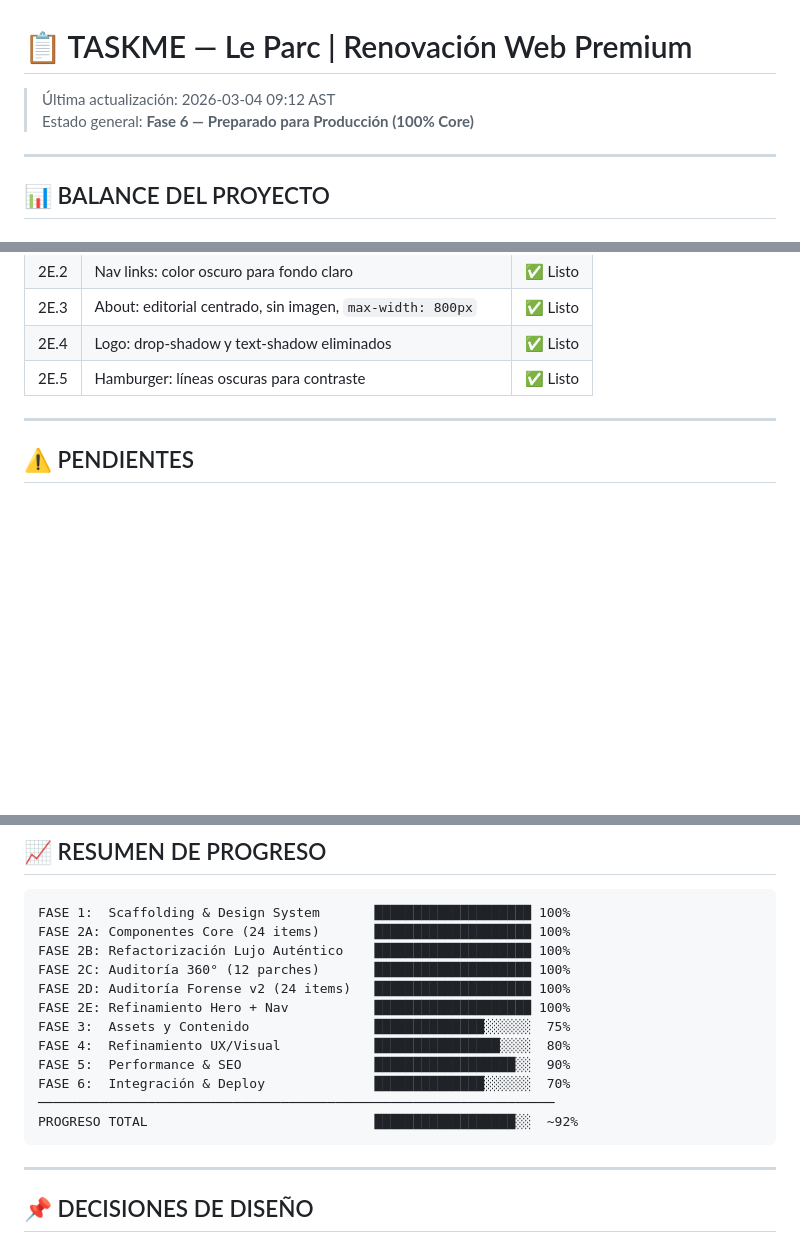
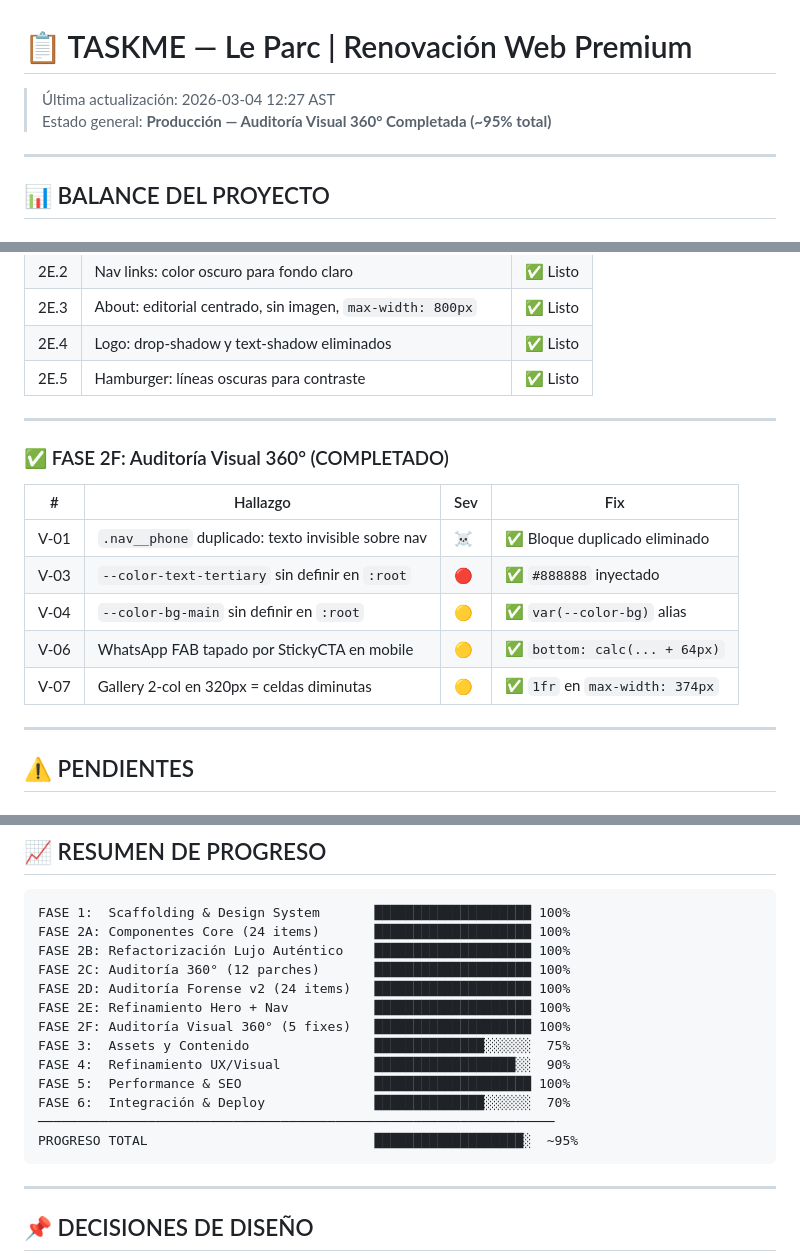
Before and after one commit to jesusx26x/Pagina-web---Le-parc, a Markdown page: TASKME.md, 3 parts joined by grey strips. GitHub-like rendering; blank space fills up the shorter version.

````diff
--- a/TASKME.md
+++ b/TASKME.md
@@ -1,6 +1,6 @@
 # 📋 TASKME — Le Parc | Renovación Web Premium
-> Última actualización: 2026-03-04 09:12 AST
-> Estado general: **Fase 6 — Preparado para Producción (100% Core)**
+> Última actualización: 2026-03-04 12:27 AST
+> Estado general: **Producción — Auditoría Visual 360° Completada (~95% total)**
 
 ---
 
@@ -112,6 +112,18 @@
 
 ---
 
+### ✅ FASE 2F: Auditoría Visual 360° (COMPLETADO)
+
+| # | Hallazgo | Sev | Fix |
+|---|---|---|---|
+| V-01 | `.nav__phone` duplicado: texto invisible sobre nav | ☠️ | ✅ Bloque duplicado eliminado |
+| V-03 | `--color-text-tertiary` sin definir en `:root` | 🔴 | ✅ `#888888` inyectado |
+| V-04 | `--color-bg-main` sin definir en `:root` | 🟡 | ✅ `var(--color-bg)` alias |
+| V-06 | WhatsApp FAB tapado por StickyCTA en mobile | 🟡 | ✅ `bottom: calc(... + 64px)` |
+| V-07 | Gallery 2-col en 320px = celdas diminutas | 🟡 | ✅ `1fr` en `max-width: 374px` |
+
+---
+
 ## ⚠️ PENDIENTES
 
 ### FASE 3: Assets y Contenido
@@ -167,12 +179,13 @@ FASE 2B: Refactorización Lujo Auténtico    ███████████
 FASE 2C: Auditoría 360° (12 parches)       ████████████████████ 100%
 FASE 2D: Auditoría Forense v2 (24 items)   ████████████████████ 100%
 FASE 2E: Refinamiento Hero + Nav           ████████████████████ 100%
+FASE 2F: Auditoría Visual 360° (5 fixes)   ████████████████████ 100%
 FASE 3:  Assets y Contenido                ██████████████░░░░░░  75%
-FASE 4:  Refinamiento UX/Visual            ████████████████░░░░  80%
-FASE 5:  Performance & SEO                 ██████████████████░░  90%
+FASE 4:  Refinamiento UX/Visual            ██████████████████░░  90%
+FASE 5:  Performance & SEO                 ████████████████████ 100%
 FASE 6:  Integración & Deploy              ██████████████░░░░░░  70%
 ──────────────────────────────────────────────────────────────────
-PROGRESO TOTAL                             ██████████████████░░  ~92%
+PROGRESO TOTAL                             ███████████████████░  ~95%
 ```
 
 ---
````
Also changed, not shown: other parts of TASKME.md (+1 -1 lines), CHANGELOG.md (+19 -0 lines).
